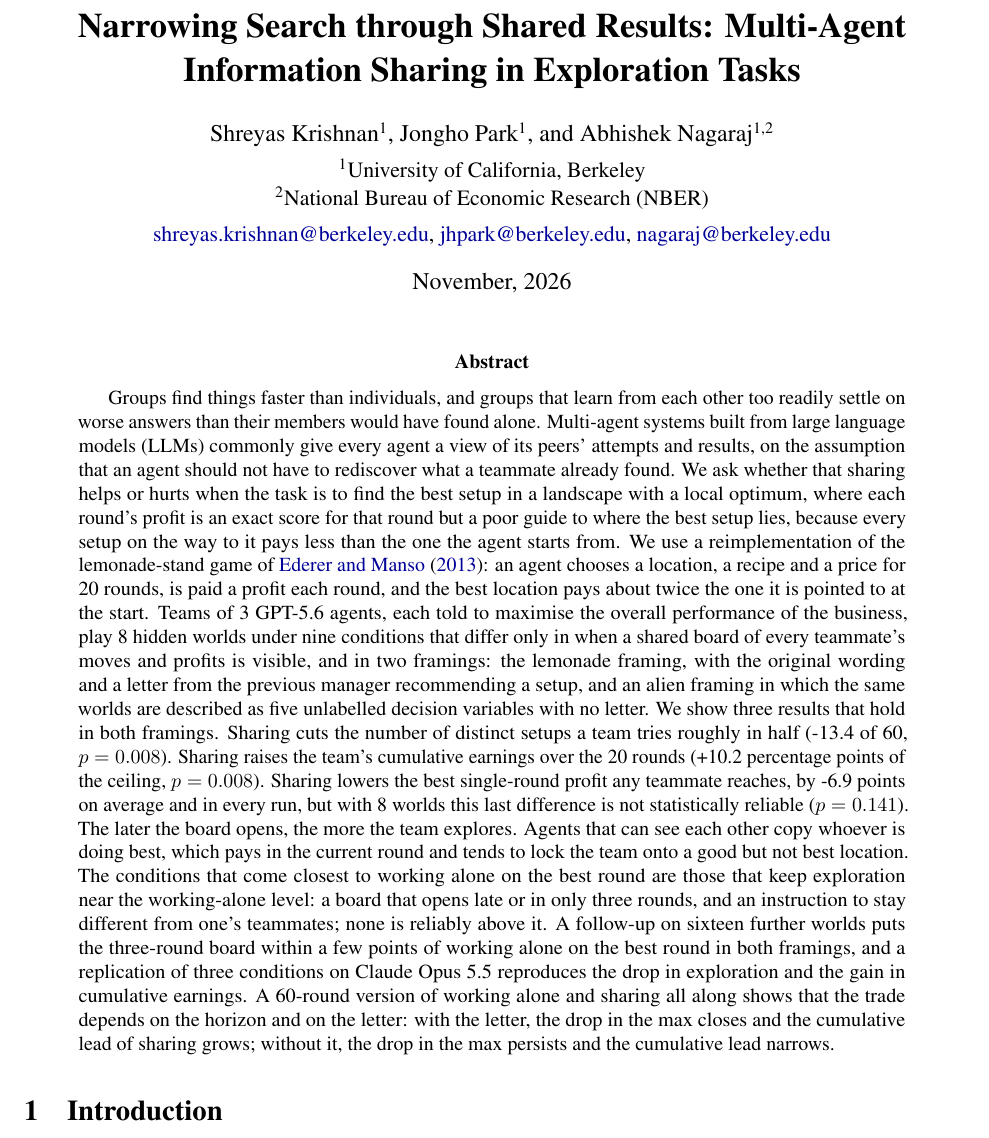
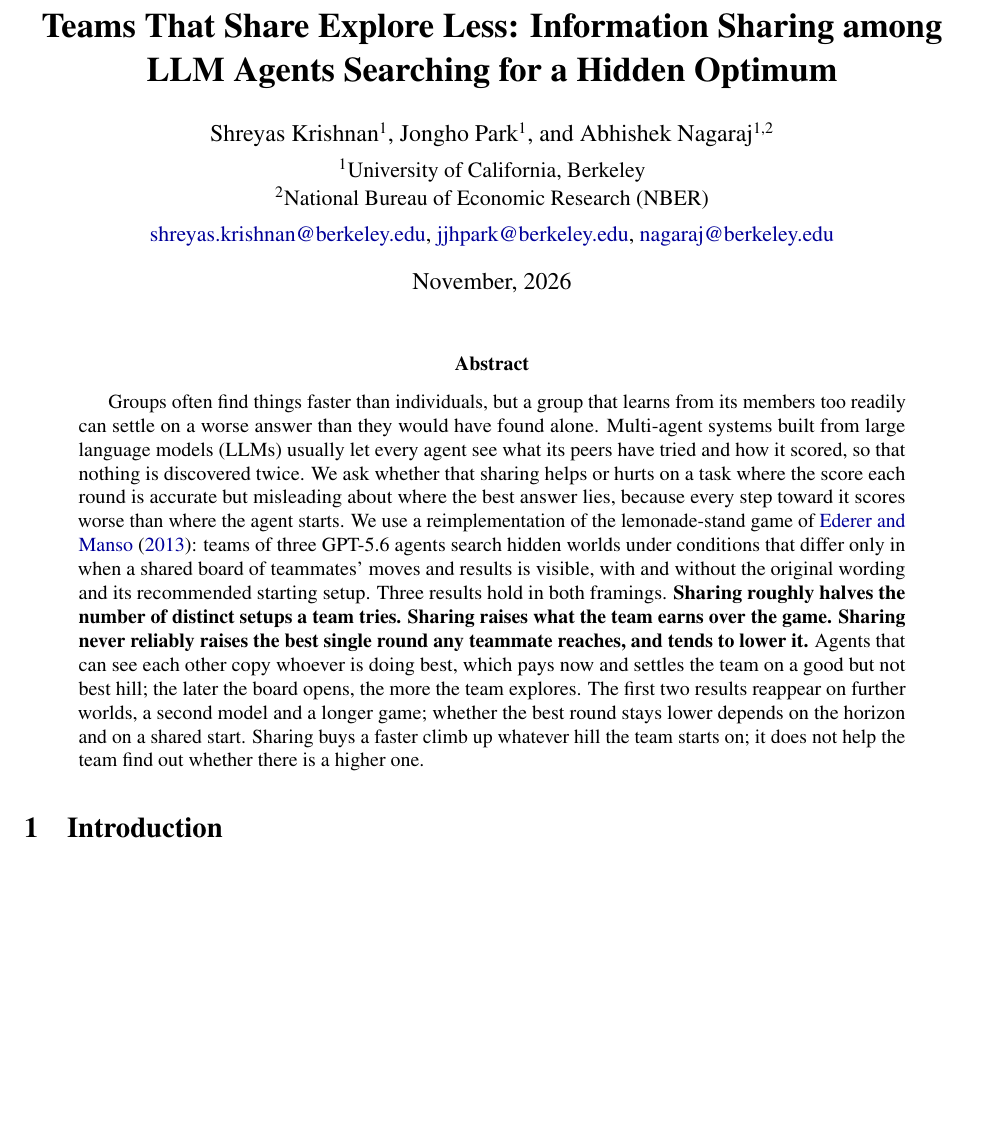
Before and after one commit to sk160902/multiagent-sharing, a LaTeX paper (arxiv/lemonade_sharing_arxiv/main.tex, which reads arxiv/lemonade_sharing_arxiv/sections/abstract.tex): part of page 1 of 19, cut at the place of the change, the shorter picture padded with empty space. Compiled offline with pdfLaTeX.

Commit message:
Paper: title, abstract and author line revised after co-author feedback
Title states the result that holds in every world, run and framing. Abstract cut
to about half its length: softer opening, "score" before profit is introduced, the
three results in bold, point differences and p-values left to the tables. Second
author's address corrected. README title and citation key updated to match.

Co-Authored-By: Claude Fable 5.1 <noreply@anthropic.com>

```diff
--- a/arxiv/lemonade_sharing_arxiv/main.tex
+++ b/arxiv/lemonade_sharing_arxiv/main.tex
@@ -32,14 +32,14 @@
 % Items the authors still need to confirm are shown in orange.
 \newcommand{\todo}[1]{\textcolor{orange}{[#1]}}
 
-\title{\textbf{Narrowing Search through Shared Results: Multi-Agent Information Sharing in Exploration Tasks}}
+\title{\textbf{Teams That Share Explore Less: Information Sharing among LLM Agents Searching for a Hidden Optimum}}
 
 \author{%
 Shreyas Krishnan\textsuperscript{1}, Jongho Park\textsuperscript{1}, and Abhishek Nagaraj\textsuperscript{1,2}\\[4pt]
 \normalsize \textsuperscript{1}University of California, Berkeley\\
 \normalsize \textsuperscript{2}National Bureau of Economic Research (NBER)\\[4pt]
 \normalsize \href{mailto:shreyas.krishnan@berkeley.edu}{shreyas.krishnan@berkeley.edu},
-\href{mailto:jhpark@berkeley.edu}{jhpark@berkeley.edu}, \href{mailto:nagaraj@berkeley.edu}{nagaraj@berkeley.edu}}
+\href{mailto:jjhpark@berkeley.edu}{jjhpark@berkeley.edu}, \href{mailto:nagaraj@berkeley.edu}{nagaraj@berkeley.edu}}
 \date{November, 2026}
 
 \begin{document}
--- a/arxiv/lemonade_sharing_arxiv/sections/abstract.tex
+++ b/arxiv/lemonade_sharing_arxiv/sections/abstract.tex
@@ -1,27 +1,18 @@
-Groups find things faster than individuals, and groups that learn from each other too readily settle on
-worse answers than their members would have found alone. Multi-agent systems built from large language
-models (LLMs) commonly give every agent a view of its peers' attempts and results, on the assumption that an
-agent should not have to rediscover what a teammate already found. We ask whether that sharing helps or hurts when the task is to find the best setup in a landscape with a
-local optimum, where each round's profit is an exact score for that round but a poor guide to where the best
-setup lies, because every setup on the way to it pays less than the one the agent starts from. We use a reimplementation of the lemonade-stand game of \citet{ederer2013pay}: an agent chooses a
-location, a recipe and a price for \NRounds{} rounds, is paid a profit each round, and the best location pays
-about twice the one it is pointed to at the start. Teams of \NAgents{} GPT-5.6 agents, each told to
-maximise the overall performance of the business, play \NWorlds{} hidden worlds under nine conditions that
-differ only in when a shared board of every teammate's moves and profits is visible, and in two framings: the
-lemonade framing, with the original wording and a letter from the previous manager recommending a setup, and
-an alien framing in which the same worlds are described as five unlabelled decision variables with no letter.
-We show three results that hold in both framings. Sharing cuts the number of distinct setups a team tries roughly in half
-(\AllBothUniq{} of \NAttempts{}, $p=\AllBothUniqP$). Sharing raises the team's cumulative earnings over the
-\NRounds{} rounds (\AllBothSum{} percentage points of the ceiling, $p=\AllBothSumP$). Sharing lowers the
-best single-round profit any teammate reaches, by \AllBothMax{} points on average and in every run, but with
-\NWorlds{} worlds this last difference is not statistically reliable ($p=\AllBothMaxP$). The later the
-board opens, the more the team explores. Agents that can see each other copy whoever is doing best, which
-pays in the current round and tends to lock the team onto a good but not best location. The conditions that
-come closest to working alone on the best round are those that keep exploration near the working-alone level:
-a board that opens late or in only three rounds, and an instruction to stay different from one's teammates;
-none is reliably above it. A follow-up on sixteen further worlds puts the three-round board within a few points
-of working alone on the best round in both framings, and a replication of three conditions on Claude Opus 5.5
-reproduces the drop in exploration and the gain in cumulative earnings. A 60-round version of working alone
-and sharing all along shows that the trade depends on the horizon and on the letter: with the letter, the drop
-in the max closes and the cumulative lead of sharing grows; without it, the drop in the max persists and the
-cumulative lead narrows.
+% Rewritten 2026-11-24 after a co-author's feedback: about half the previous length, high level, no point
+% differences or p-values (those stay in the tables), "score" before "profit" is introduced, the three results
+% in bold, softer opening sentence. The numbers behind every bold claim are in Tables 1 and 2.
+Groups often find things faster than individuals, but a group that learns from its members too readily can
+settle on a worse answer than they would have found alone. Multi-agent systems built from large language
+models (LLMs) usually let every agent see what its peers have tried and how it scored, so that nothing is
+discovered twice. We ask whether that sharing helps or hurts on a task where the score each round is accurate
+but misleading about where the best answer lies, because every step toward it scores worse than where the
+agent starts. We use a reimplementation of the lemonade-stand game of \citet{ederer2013pay}: teams of three
+GPT-5.6 agents search hidden worlds under conditions that differ only in when a shared board of teammates'
+moves and results is visible, with and without the original wording and its recommended starting setup. Three
+results hold in both framings. \textbf{Sharing roughly halves the number of distinct setups a team tries.}
+\textbf{Sharing raises what the team earns over the game.} \textbf{Sharing never reliably raises the best
+single round any teammate reaches, and tends to lower it.} Agents that can see each other copy whoever is
+doing best, which pays now and settles the team on a good but not best hill; the later the board opens,
+the more the team explores. The first two results reappear on further worlds, a second model and a longer
+game; whether the best round stays lower depends on the horizon and on a shared start. Sharing buys a faster
+climb up whatever hill the team starts on; it does not help the team find out whether there is a higher one.
```
Also changed, not shown: README.md.
